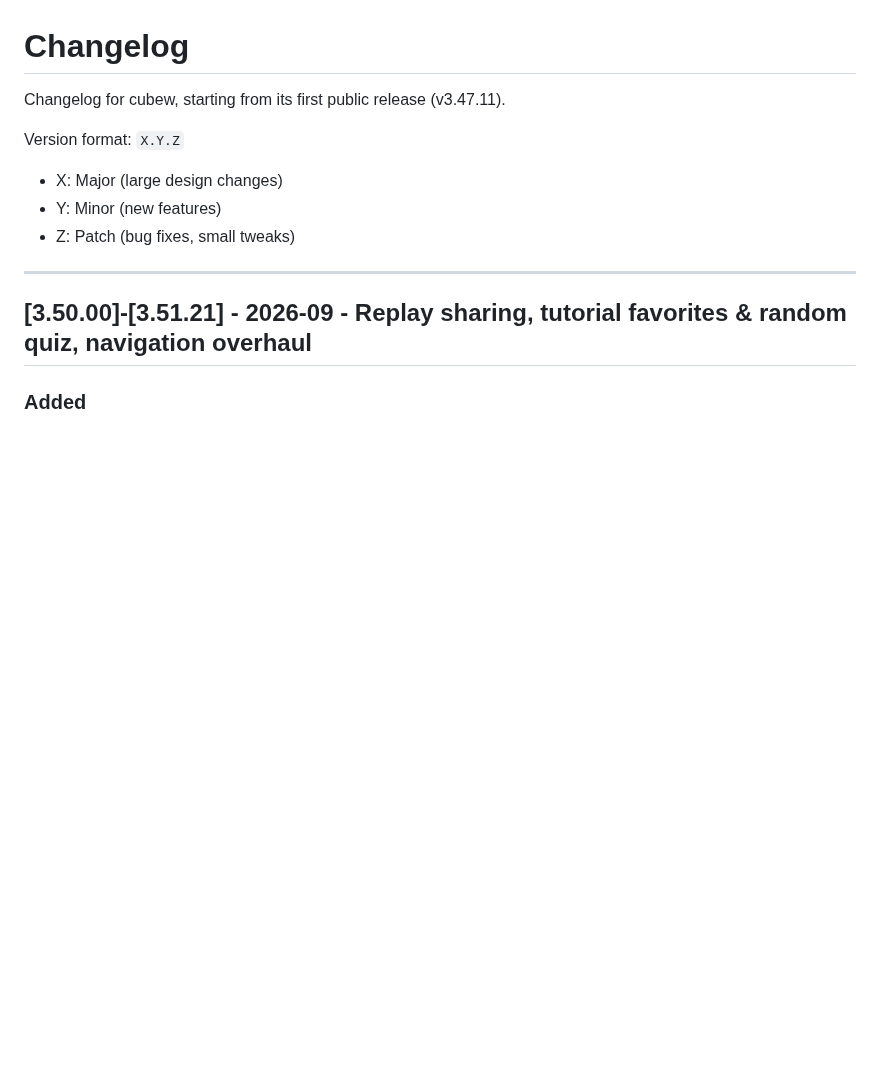
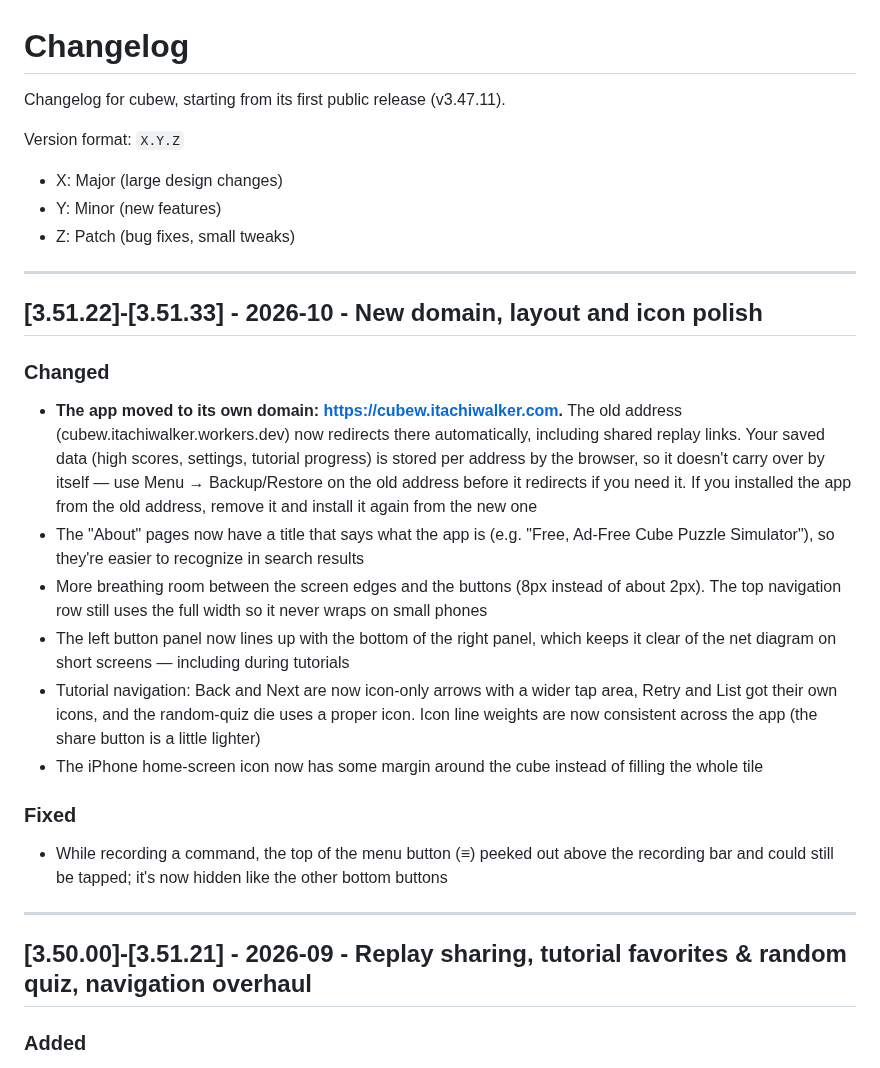
Before and after one commit to itachiwalker/cubew, a Markdown page: changelog.md, the part around the change. Rendered like a GitHub page; blank space fills up the shorter version.

Commit message:
Update changelog for v3.51.22-3.51.33 (new domain, layout and icon polish)
Co-Authored-By: Claude Opus 5.5 <noreply@anthropic.com>

```diff
--- a/changelog.md
+++ b/changelog.md
@@ -6,6 +6,21 @@ Version format: `X.Y.Z`
 - X: Major (large design changes)
 - Y: Minor (new features)
 - Z: Patch (bug fixes, small tweaks)
+
+---
+
+## [3.51.22]-[3.51.33] - 2026-10 - New domain, layout and icon polish
+
+### Changed
+- **The app moved to its own domain: [https://cubew.itachiwalker.com](https://cubew.itachiwalker.com).** The old address (cubew.itachiwalker.workers.dev) now redirects there automatically, including shared replay links. Your saved data (high scores, settings, tutorial progress) is stored per address by the browser, so it doesn't carry over by itself — use Menu → Backup/Restore on the old address before it redirects if you need it. If you installed the app from the old address, remove it and install it again from the new one
+- The "About" pages now have a title that says what the app is (e.g. "Free, Ad-Free Cube Puzzle Simulator"), so they're easier to recognize in search results
+- More breathing room between the screen edges and the buttons (8px instead of about 2px). The top navigation row still uses the full width so it never wraps on small phones
+- The left button panel now lines up with the bottom of the right panel, which keeps it clear of the net diagram on short screens — including during tutorials
+- Tutorial navigation: Back and Next are now icon-only arrows with a wider tap area, Retry and List got their own icons, and the random-quiz die uses a proper icon. Icon line weights are now consistent across the app (the share button is a little lighter)
+- The iPhone home-screen icon now has some margin around the cube instead of filling the whole tile
+
+### Fixed
+- While recording a command, the top of the menu button (≡) peeked out above the recording bar and could still be tapped; it's now hidden like the other bottom buttons
 
 ---
 
```
